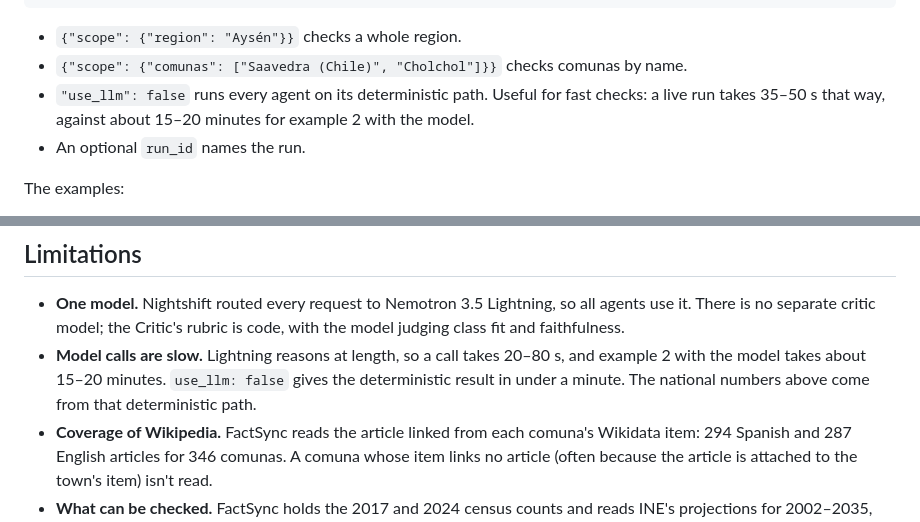
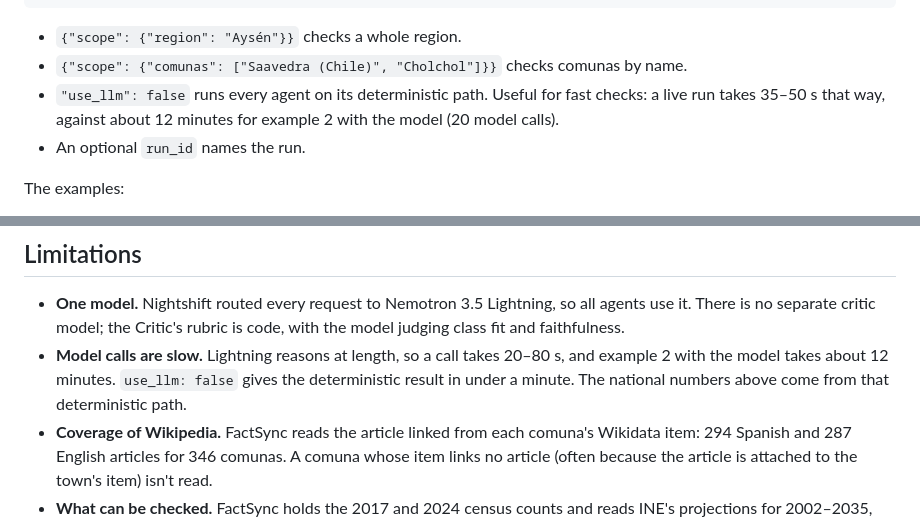
Before and after one commit to felixmella/open-agent-hack, a Markdown page: README.md, 2 parts joined by grey strips. Rendered like a GitHub page.

Commit message:
Give example 2's measured time in the README (12 minutes, 20 model calls)
Co-Authored-By: Claude Opus 5.5 <noreply@anthropic.com>

```diff
--- a/README.md
+++ b/README.md
@@ -134,7 +134,7 @@ An input names the comunas to check, by comuna code (CUT), by region, or by name
 
 - `{"scope": {"region": "Aysén"}}` checks a whole region.
 - `{"scope": {"comunas": ["Saavedra (Chile)", "Cholchol"]}}` checks comunas by name.
-- `"use_llm": false` runs every agent on its deterministic path. Useful for fast checks: a live run takes 35–50 s that way, against about 15–20 minutes for example 2 with the model.
+- `"use_llm": false` runs every agent on its deterministic path. Useful for fast checks: a live run takes 35–50 s that way, against about 12 minutes for example 2 with the model (20 model calls).
 - An optional `run_id` names the run.
 
 The examples:
@@ -309,7 +309,7 @@ docs/                  sponsor-technology.md   metadata.json   the project in ma
 ## Limitations
 
 - **One model.** Nightshift routed every request to Nemotron 3.5 Lightning, so all agents use it. There is no separate critic model; the Critic's rubric is code, with the model judging class fit and faithfulness.
-- **Model calls are slow.** Lightning reasons at length, so a call takes 20–80 s, and example 2 with the model takes about 15–20 minutes. `use_llm: false` gives the deterministic result in under a minute. The national numbers above come from that deterministic path.
+- **Model calls are slow.** Lightning reasons at length, so a call takes 20–80 s, and example 2 with the model takes about 12 minutes. `use_llm: false` gives the deterministic result in under a minute. The national numbers above come from that deterministic path.
 - **Coverage of Wikipedia.** FactSync reads the article linked from each comuna's Wikidata item: 294 Spanish and 287 English articles for 346 comunas. A comuna whose item links no article (often because the article is attached to the town's item) isn't read.
 - **What can be checked.** FactSync holds the 2017 and 2024 census counts and reads INE's projections for 2002–2035, Census 2002 and the 2017 urban/rural split when needed. Figures for other years (the 1992 census, for example) are reported as *not checkable* rather than judged. INE's base-2002 projections, which some articles probably quote for 2005–2016, are no longer published by INE, so those figures stay unexplained.
 - **Census 2002 on today's boundaries.** INE's REDATAM gives the 2002 count for today's comunas. Iquique, Santa Bárbara, Nueva Imperial and Talcahuano lost territory to comunas created in 2004, so an article quoting their 2002 count on the old boundaries reads as unexplained.
```
